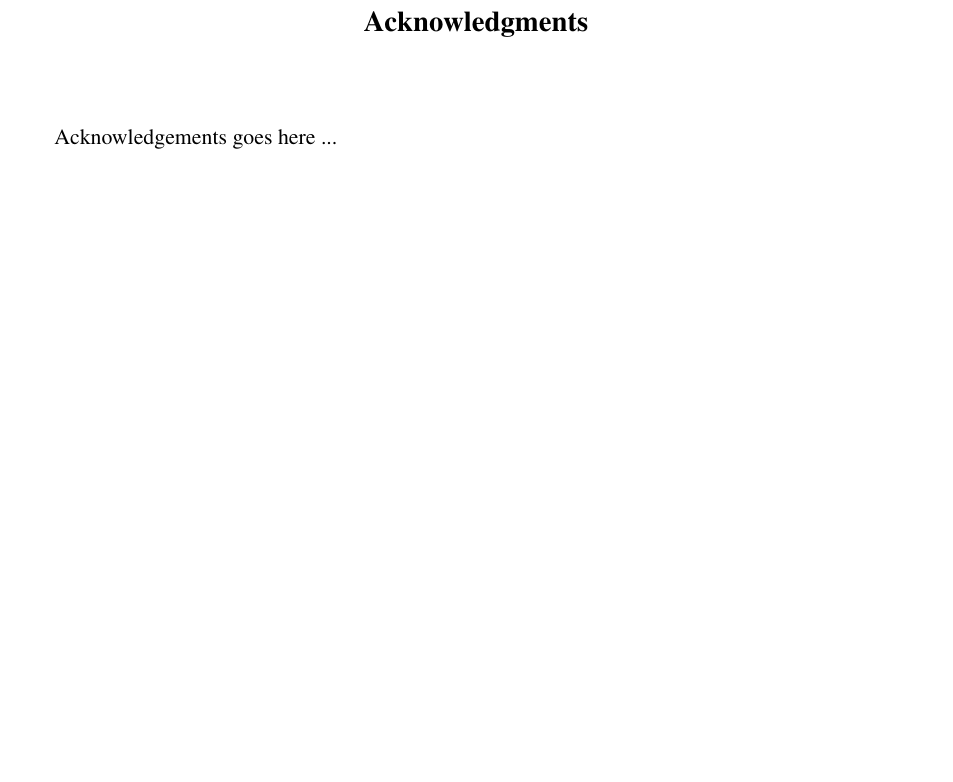
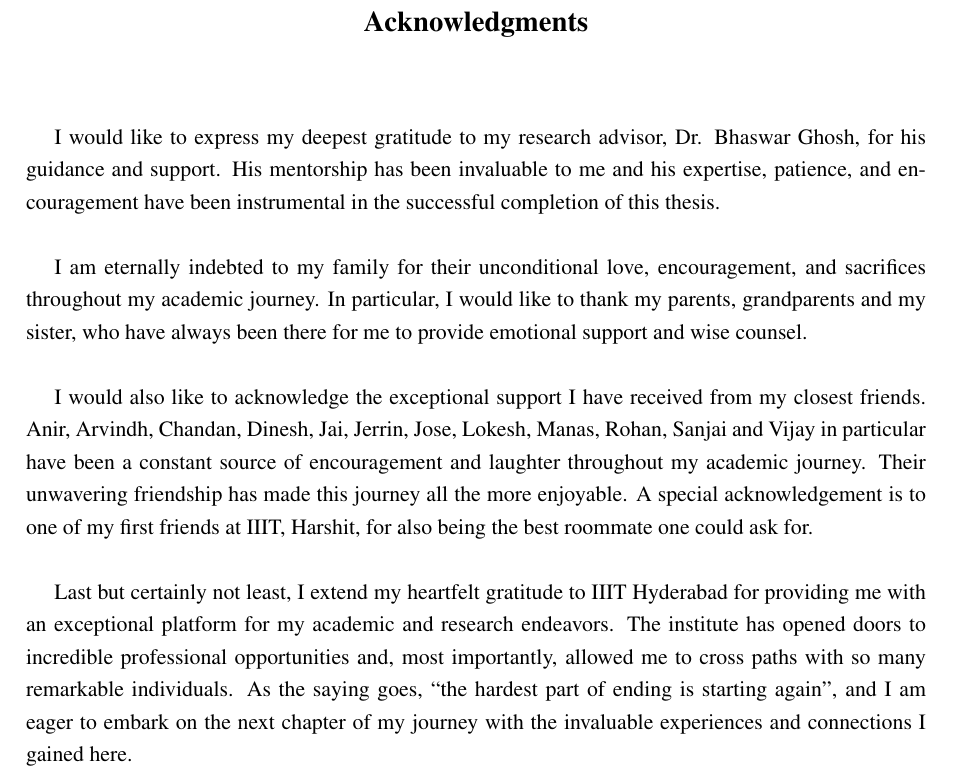
Before and after one commit to v15hv4/thesis, a LaTeX thesis (sampleThesis.tex, which reads acknowledgements.tex): part of page 5 of 17, cut so that both start at the same text, the shorter picture padded with empty space. Compiled offline with pdfLaTeX.

Commit message:
Fill in acknowledgements

```diff
--- a/acknowledgements.tex
+++ b/acknowledgements.tex
@@ -1,2 +1,19 @@
+I would like to express my deepest gratitude to my research advisor, Dr. Bhaswar Ghosh, for his
+guidance and support. His mentorship has been invaluable to me and his expertise, patience, and
+encouragement have been instrumental in the successful completion of this thesis. \\
 
-Acknowledgements goes here ...
+I am eternally indebted to my family for their unconditional love, encouragement, and sacrifices
+throughout my academic journey. In particular, I would like to thank my parents, grandparents and my sister,
+who have always been there for me to provide emotional support and wise counsel. \\
+
+I would also like to acknowledge the exceptional support I have received from my closest friends.
+Anir, Arvindh, Chandan, Dinesh, Jai, Jerrin, Jose, Lokesh, Manas, Rohan, Sanjai and Vijay in particular
+have been a constant source of encouragement and laughter throughout my academic journey.
+Their unwavering friendship has made this journey all the more enjoyable. A special acknowledgement is to
+one of my first friends at IIIT, Harshit, for also being the best roommate one could ask for. \\
+
+Last but certainly not least, I extend my heartfelt gratitude to IIIT Hyderabad for providing me with an
+exceptional platform for my academic and research endeavors. The institute has opened doors to incredible
+professional opportunities and, most importantly, allowed me to cross paths with so many remarkable individuals.
+As the saying goes, ``the hardest part of ending is starting again", and I am eager to embark on the next
+chapter of my journey with the invaluable experiences and connections I gained here.
```
Also changed, not shown: sampleThesis.pdf, 2 other files.
